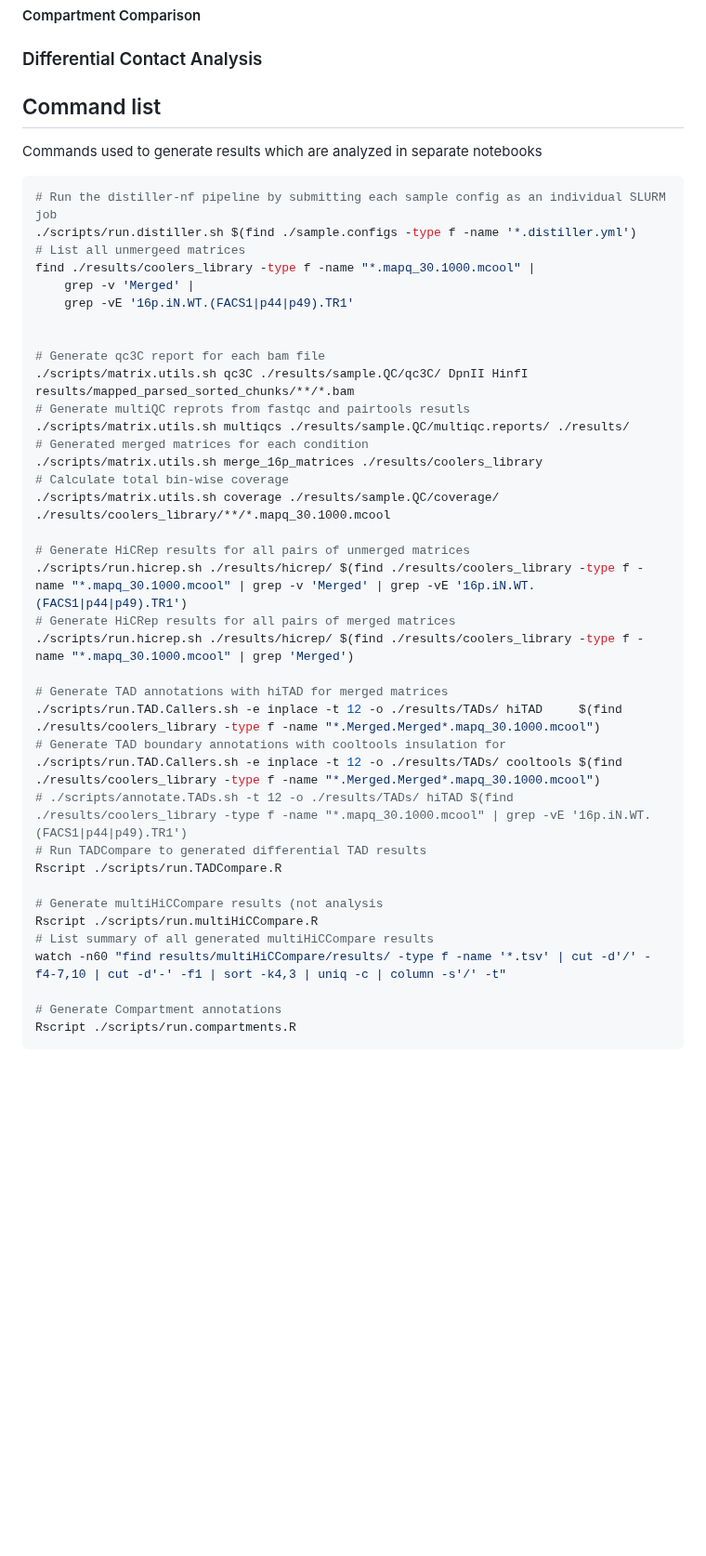
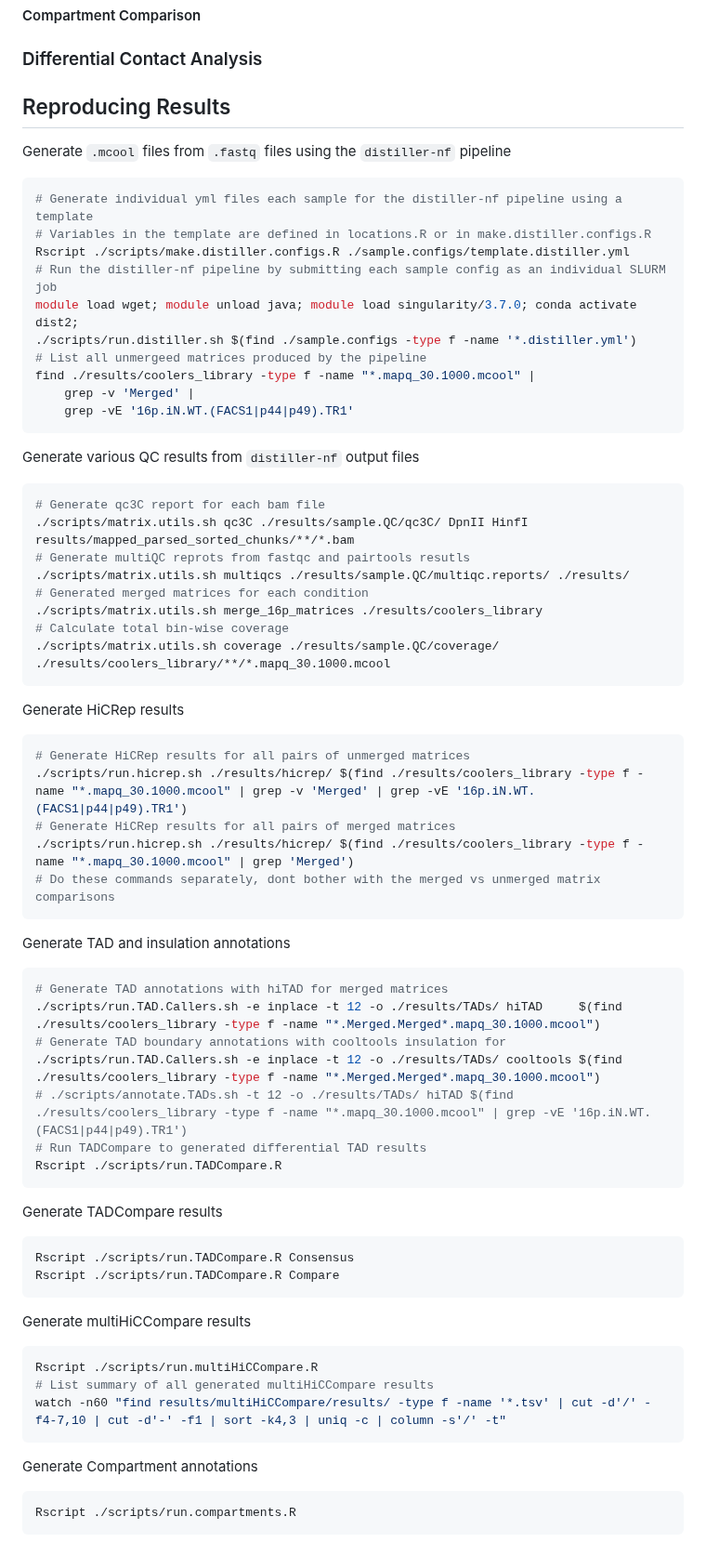
Before and after one commit to talkowski-lab/16p_HiC, a Markdown page: README.md, the part around one of its changes. Shown at 93% size. GitHub-like rendering; blank space fills up the shorter version.

Commit message:
update distilelr file tree + distiller config commands

````diff
--- a/README.md
+++ b/README.md
@@ -189,19 +191,23 @@ For 2 different TAD boundary annotation sets (just is/is not a boundary) of the
 
 ### Differential Contact Analysis
 
-## Command list
+## Reproducing Results
 
-Commands used to generate results which are analyzed in separate notebooks
-
+Generate `.mcool` files from `.fastq` files using the `distiller-nf` pipeline
 ```bash
+# Generate individual yml files each sample for the distiller-nf pipeline using a template
+# Variables in the template are defined in locations.R or in make.distiller.configs.R
+Rscript ./scripts/make.distiller.configs.R ./sample.configs/template.distiller.yml
 # Run the distiller-nf pipeline by submitting each sample config as an individual SLURM job
+module load wget; module unload java; module load singularity/3.7.0; conda activate dist2;
 ./scripts/run.distiller.sh $(find ./sample.configs -type f -name '*.distiller.yml')
-# List all unmergeed matrices
+# List all unmergeed matrices produced by the pipeline
 find ./results/coolers_library -type f -name "*.mapq_30.1000.mcool" |
     grep -v 'Merged' |
     grep -vE '16p.iN.WT.(FACS1|p44|p49).TR1'
-
-
+```
+Generate various QC results from `distiller-nf` output files
+```bash
 # Generate qc3C report for each bam file
 ./scripts/matrix.utils.sh qc3C ./results/sample.QC/qc3C/ DpnII HinfI results/mapped_parsed_sorted_chunks/**/*.bam
 # Generate multiQC reprots from fastqc and pairtools resutls
@@ -210,12 +216,17 @@ find ./results/coolers_library -type f -name "*.mapq_30.1000.mcool" |
 ./scripts/matrix.utils.sh merge_16p_matrices ./results/coolers_library
 # Calculate total bin-wise coverage
 ./scripts/matrix.utils.sh coverage ./results/sample.QC/coverage/ ./results/coolers_library/**/*.mapq_30.1000.mcool
-
+```
+Generate HiCRep results
+```bash
 # Generate HiCRep results for all pairs of unmerged matrices
 ./scripts/run.hicrep.sh ./results/hicrep/ $(find ./results/coolers_library -type f -name "*.mapq_30.1000.mcool" | grep -v 'Merged' | grep -vE '16p.iN.WT.(FACS1|p44|p49).TR1')
 # Generate HiCRep results for all pairs of merged matrices
 ./scripts/run.hicrep.sh ./results/hicrep/ $(find ./results/coolers_library -type f -name "*.mapq_30.1000.mcool" | grep 'Merged')
-
+# Do these commands separately, dont bother with the merged vs unmerged matrix comparisons
+```
+Generate TAD and insulation annotations
+```bash
 # Generate TAD annotations with hiTAD for merged matrices
 ./scripts/run.TAD.Callers.sh -e inplace -t 12 -o ./results/TADs/ hiTAD     $(find ./results/coolers_library -type f -name "*.Merged.Merged*.mapq_30.1000.mcool")
 # Generate TAD boundary annotations with cooltools insulation for
@@ -223,12 +234,19 @@ find ./results/coolers_library -type f -name "*.mapq_30.1000.mcool" |
 # ./scripts/annotate.TADs.sh -t 12 -o ./results/TADs/ hiTAD $(find ./results/coolers_library -type f -name "*.mapq_30.1000.mcool" | grep -vE '16p.iN.WT.(FACS1|p44|p49).TR1')
 # Run TADCompare to generated differential TAD results
 Rscript ./scripts/run.TADCompare.R
-
-# Generate multiHiCCompare results (not analysis
+```
+Generate TADCompare results
+```bash
+Rscript ./scripts/run.TADCompare.R Consensus
+Rscript ./scripts/run.TADCompare.R Compare
+```
+Generate multiHiCCompare results
+```bash
 Rscript ./scripts/run.multiHiCCompare.R
 # List summary of all generated multiHiCCompare results
 watch -n60 "find results/multiHiCCompare/results/ -type f -name '*.tsv' | cut -d'/' -f4-7,10 | cut -d'-' -f1 | sort -k4,3 | uniq -c | column -s'/' -t"
-
-# Generate Compartment annotations
+```
+Generate Compartment annotations
+```bash
 Rscript ./scripts/run.compartments.R
 ```
````
Also changed, not shown: other parts of README.md (+5 -3 lines).
